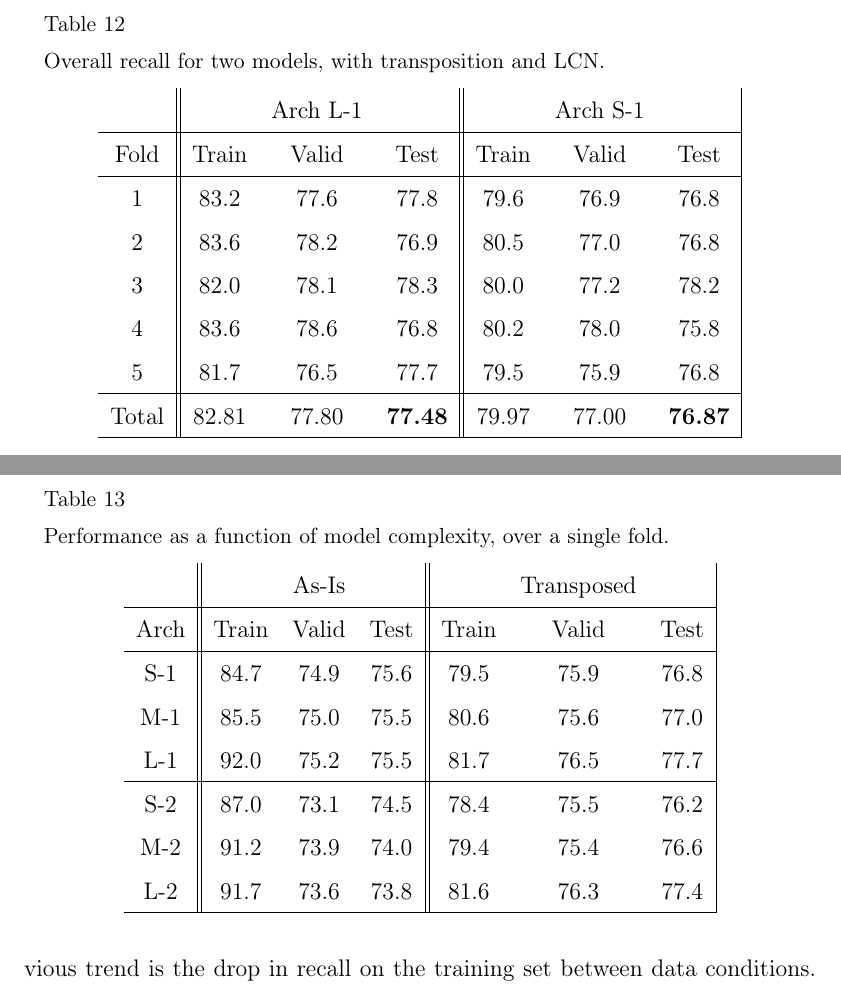
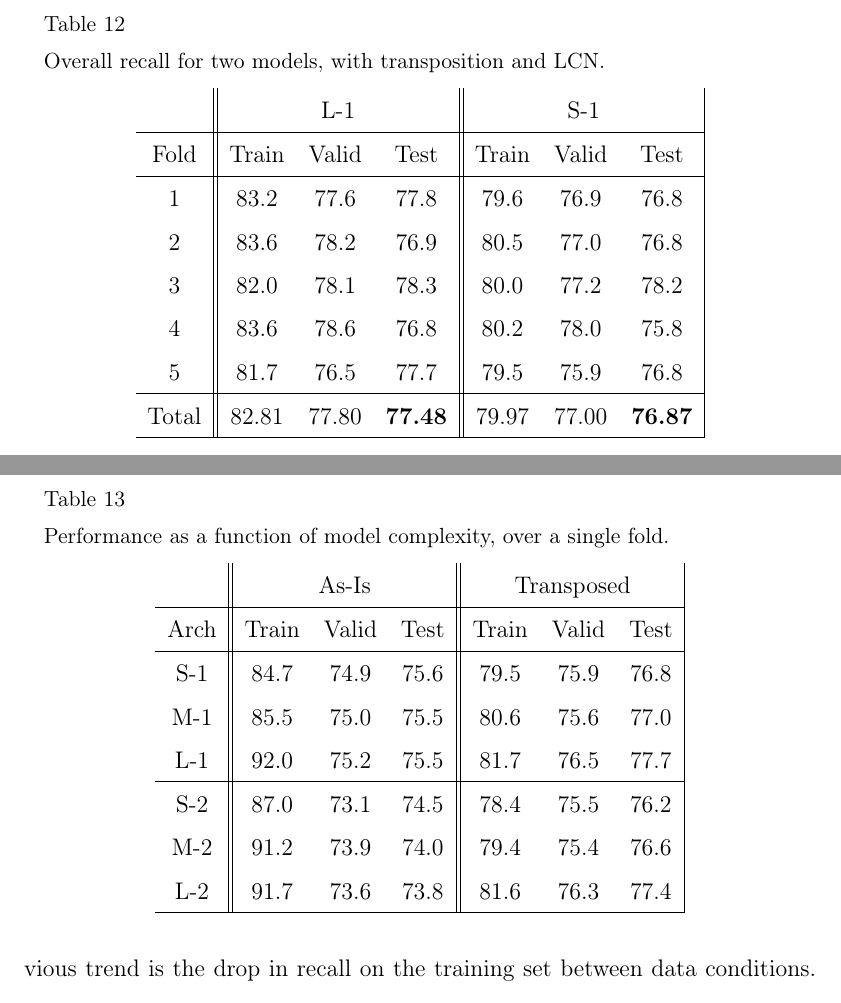
Before and after one commit to ejhumphrey/dl4mir-dissertation, a LaTeX thesis (src/ejh-dissertation.tex, which reads src/5/chord_estimation.tex): two parts of pages 142 and 143 of 249, joined at a grey line, cut so that both start at the same text. Compiled offline with pdfLaTeX.

Commit message:
Closes #10.

```diff
--- a/src/5/chord_estimation.tex
+++ b/src/5/chord_estimation.tex
@@ -619,7 +619,7 @@ Following the discussion of evaluation in \ref{subsec:eval_methodology}, the onl
 % Some packages, such as MDW tools, offer better commands for making tables
 % than the plain LaTeX2e tabular which is used here.
 \begin{tabular}{c || c c c || c c c |}
- & & Arch L-1 & & & Arch S-1 & \\
+ & \multicolumn{3}{| c ||}{L-1} & \multicolumn{3}{c|}{S-1} \\
  \hline
 Fold & Train & Valid & Test & Train & Valid & Test \\
 \hline
@@ -659,7 +659,7 @@ Transposing the data results in an effect similar to that of weight tying, but b
 \label{tab:exp2res}
 \centering
 \begin{tabular}{ c || c c c || c c c |}
-& & As-Is & & & Transposed & \\
+& \multicolumn{3}{c||}{As-Is} & \multicolumn{3}{|c|}{Transposed}\\
  \hline
 Arch & Train & Valid & Test & Train & Valid & Test \\
 \hline
```
